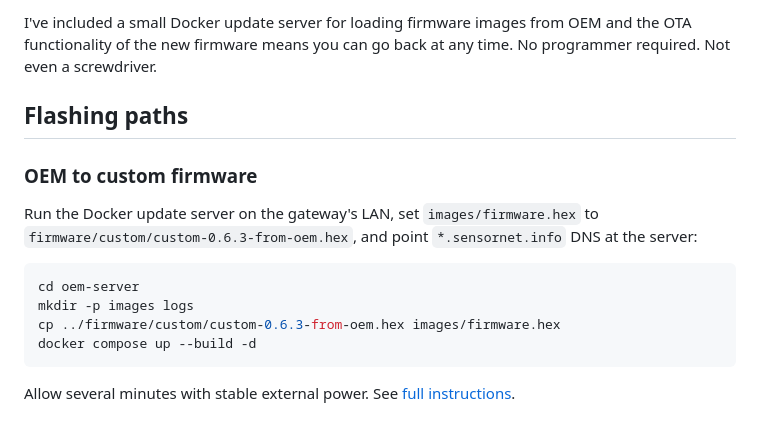
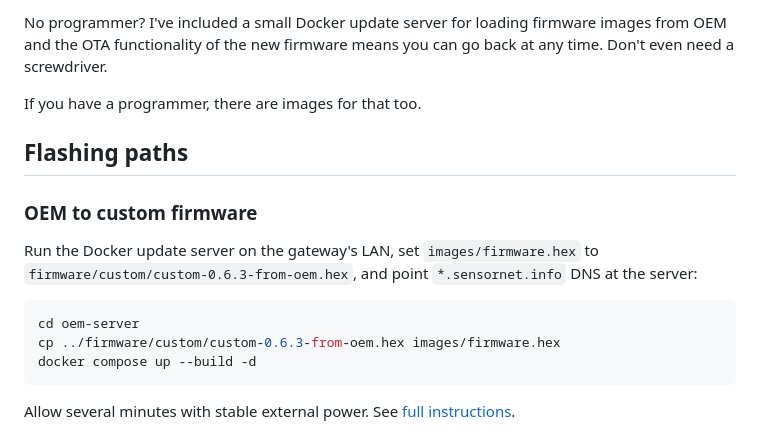
Before and after one commit to shifttymike/efergy-unchained, a Markdown page: README.md, the part around one of its changes. GitHub-like rendering.

Commit message:
Update README and add docker sources

````diff
--- a/README.md
+++ b/README.md
@@ -24,7 +30,10 @@ plain HTTP.
 
-I've included a small Docker update server for loading firmware images from OEM
-and the OTA functionality of the new firmware means you can go back at any time.
-No programmer required. Not even a screwdriver.
+No programmer? I've included a small Docker update server for loading firmware
+images from OEM and the OTA functionality of the new firmware means you can
+go back at any time.
+Don't even need a screwdriver.
+
+If you have a programmer, there are images for that too.
 
 ## Flashing paths
 
@@ -36,7 +45,6 @@ the server:
 
 ```sh
 cd oem-server
-mkdir -p images logs
 cp ../firmware/custom/custom-0.6.3-from-oem.hex images/firmware.hex
 docker compose up --build -d
 ```
````
Also changed, not shown: other parts of README.md (+9 -3 lines).
